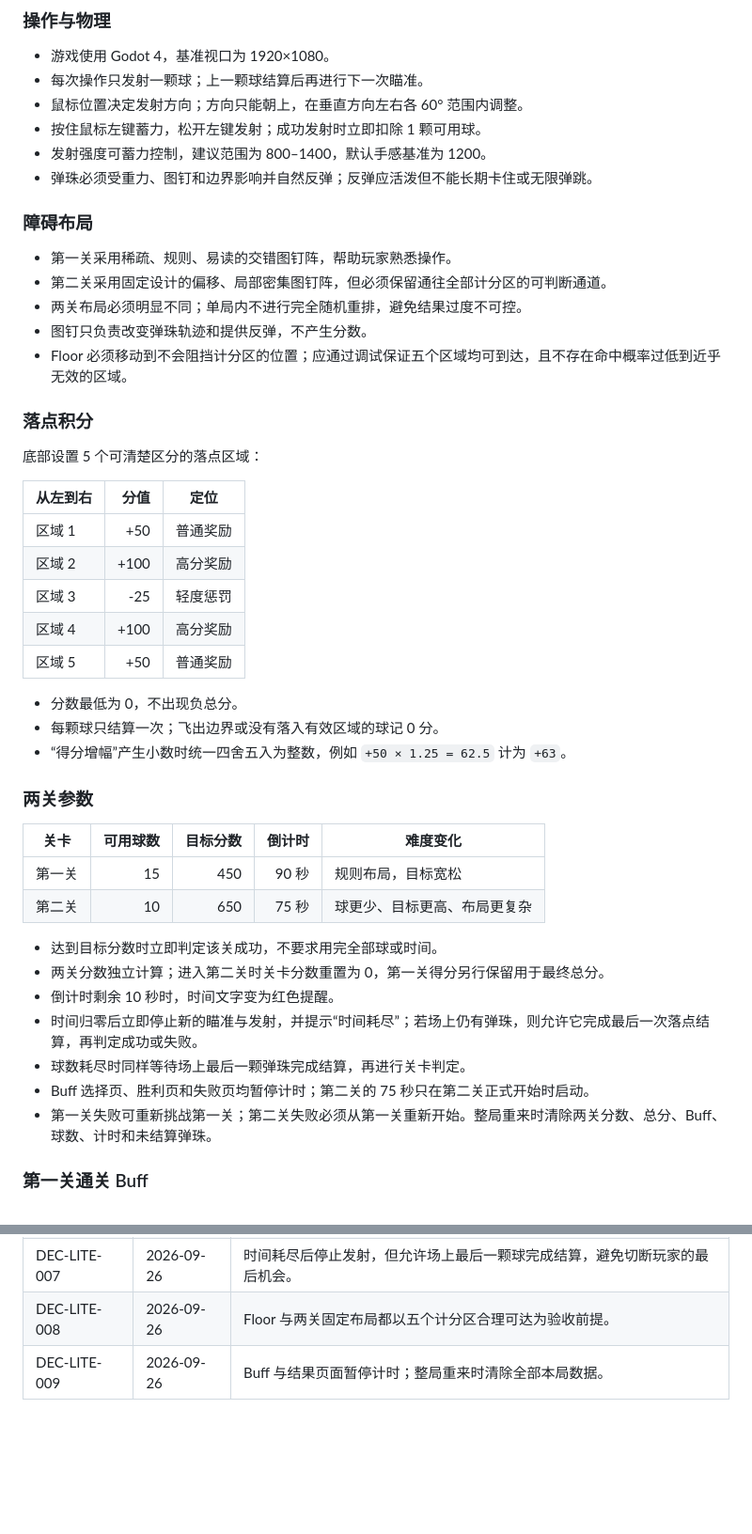
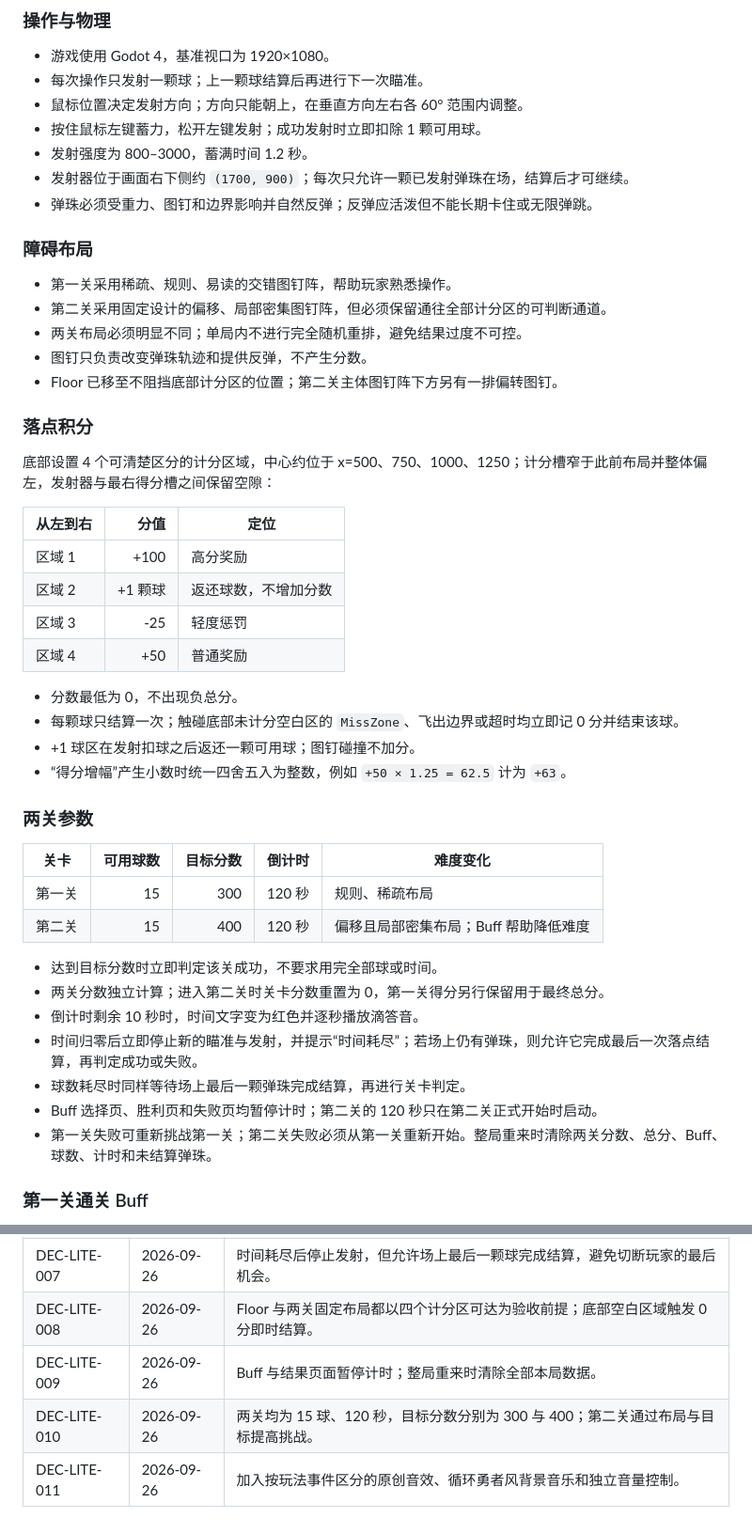
Before and after one commit to zwang818/pinball-roguelike, a Markdown page: bible/SPEC.md, 2 parts joined by grey strips. Shown at 94% size. GitHub-like rendering; blank space fills up the shorter version.

Commit message:
Update lightweight game bible to current build

```diff
--- a/bible/SPEC.md
+++ b/bible/SPEC.md
@@ -24,7 +24,8 @@
 - 每次操作只发射一颗球；上一颗球结算后再进行下一次瞄准。
 - 鼠标位置决定发射方向；方向只能朝上，在垂直方向左右各 60° 范围内调整。
 - 按住鼠标左键蓄力，松开左键发射；成功发射时立即扣除 1 颗可用球。
-- 发射强度可蓄力控制，建议范围为 800–1400，默认手感基准为 1200。
+- 发射强度为 800–3000，蓄满时间 1.2 秒。
+- 发射器位于画面右下侧约 `(1700, 900)`；每次只允许一颗已发射弹珠在场，结算后才可继续。
 - 弹珠必须受重力、图钉和边界影响并自然反弹；反弹应活泼但不能长期卡住或无限弹跳。
 
 ### 障碍布局
@@ -33,37 +34,37 @@
 - 第二关采用固定设计的偏移、局部密集图钉阵，但必须保留通往全部计分区的可判断通道。
 - 两关布局必须明显不同；单局内不进行完全随机重排，避免结果过度不可控。
 - 图钉只负责改变弹珠轨迹和提供反弹，不产生分数。
-- Floor 必须移动到不会阻挡计分区的位置；应通过调试保证五个区域均可到达，且不存在命中概率过低到近乎无效的区域。
+- Floor 已移至不阻挡底部计分区的位置；第二关主体图钉阵下方另有一排偏转图钉。
 
 ### 落点积分
 
-底部设置 5 个可清楚区分的落点区域：
+底部设置 4 个可清楚区分的计分区域，中心约位于 x=500、750、1000、1250；计分槽窄于此前布局并整体偏左，发射器与最右得分槽之间保留空隙：
 
 | 从左到右 | 分值 | 定位 |
 |---|---:|---|
-| 区域 1 | +50 | 普通奖励 |
-| 区域 2 | +100 | 高分奖励 |
+| 区域 1 | +100 | 高分奖励 |
+| 区域 2 | +1 颗球 | 返还球数，不增加分数 |
 | 区域 3 | -25 | 轻度惩罚 |
-| 区域 4 | +100 | 高分奖励 |
-| 区域 5 | +50 | 普通奖励 |
+| 区域 4 | +50 | 普通奖励 |
 
 - 分数最低为 0，不出现负总分。
-- 每颗球只结算一次；飞出边界或没有落入有效区域的球记 0 分。
+- 每颗球只结算一次；触碰底部未计分空白区的 `MissZone`、飞出边界或超时均立即记 0 分并结束该球。
+- +1 球区在发射扣球之后返还一颗可用球；图钉碰撞不加分。
 - “得分增幅”产生小数时统一四舍五入为整数，例如 `+50 × 1.25 = 62.5` 计为 `+63`。
 
 ### 两关参数
 
 | 关卡 | 可用球数 | 目标分数 | 倒计时 | 难度变化 |
 |---|---:|---:|---:|---|
-| 第一关 | 15 | 450 | 90 秒 | 规则布局，目标宽松 |
-| 第二关 | 10 | 650 | 75 秒 | 球更少、目标更高、布局更复杂 |
+| 第一关 | 15 | 300 | 120 秒 | 规则、稀疏布局 |
+| 第二关 | 15 | 400 | 120 秒 | 偏移且局部密集布局；Buff 帮助降低难度 |
 
 - 达到目标分数时立即判定该关成功，不要求用完全部球或时间。
 - 两关分数独立计算；进入第二关时关卡分数重置为 0，第一关得分另行保留用于最终总分。
-- 倒计时剩余 10 秒时，时间文字变为红色提醒。
+- 倒计时剩余 10 秒时，时间文字变为红色并逐秒播放滴答音。
 - 时间归零后立即停止新的瞄准与发射，并提示“时间耗尽”；若场上仍有弹珠，则允许它完成最后一次落点结算，再判定成功或失败。
 - 球数耗尽时同样等待场上最后一颗弹珠完成结算，再进行关卡判定。
-- Buff 选择页、胜利页和失败页均暂停计时；第二关的 75 秒只在第二关正式开始时启动。
+- Buff 选择页、胜利页和失败页均暂停计时；第二关的 120 秒只在第二关正式开始时启动。
 - 第一关失败可重新挑战第一关；第二关失败必须从第一关重新开始。整局重来时清除两关分数、总分、Buff、球数、计时和未结算弹珠。
 
 ### 第一关通关 Buff
@@ -110,3 +121,5 @@
 | DEC-LITE-007 | 2026-09-26 | 时间耗尽后停止发射，但允许场上最后一颗球完成结算，避免切断玩家的最后机会。 |
-| DEC-LITE-008 | 2026-09-26 | Floor 与两关固定布局都以五个计分区合理可达为验收前提。 |
+| DEC-LITE-008 | 2026-09-26 | Floor 与两关固定布局都以四个计分区可达为验收前提；底部空白区域触发 0 分即时结算。 |
 | DEC-LITE-009 | 2026-09-26 | Buff 与结果页面暂停计时；整局重来时清除全部本局数据。 |
+| DEC-LITE-010 | 2026-09-26 | 两关均为 15 球、120 秒，目标分数分别为 300 与 400；第二关通过布局与目标提高挑战。 |
+| DEC-LITE-011 | 2026-09-26 | 加入按玩法事件区分的原创音效、循环勇者风背景音乐和独立音量控制。 |
```
Also changed, not shown: other parts of bible/SPEC.md (+15 -5 lines), bible/EXPERIENCE.md (+18 -16 lines), bible/MODULES.md (+10 -6 lines).
